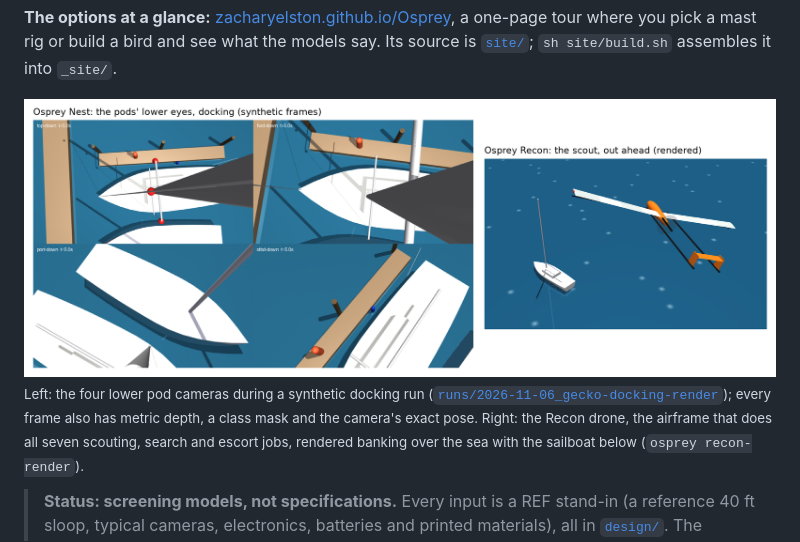
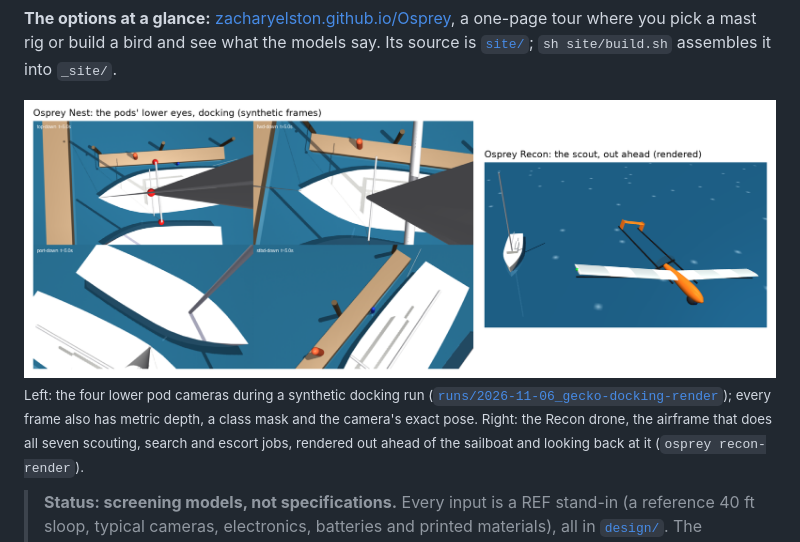
Before and after one commit to zacharyelston/Osprey, a Markdown page: README.md, the part around one of its changes. Rendered like a GitHub page; pictures changed too: docs/img/hero.png.

```diff
--- a/README.md
+++ b/README.md
@@ -18,7 +18,7 @@ one-page tour where you pick a mast rig or build a bird and see what the models
 <sub>Left: the four lower pod cameras during a synthetic docking run
 ([`runs/2026-11-06_gecko-docking-render`](runs/2026-11-06_gecko-docking-render/)); every frame also has
 metric depth, a class mask and the camera's exact pose. Right: the Recon drone, the airframe that does
-all seven scouting, search and escort jobs, rendered banking over the sea with the sailboat below
+all seven scouting, search and escort jobs, rendered out ahead of the sailboat and looking back at it
 (`osprey recon-render`).</sub>
 
 > **Status: screening models, not specifications.** Every input is a REF stand-in (a reference 40 ft
```
Also changed, not shown: other parts of README.md (+1 -1 lines), docs/blended-wing/README.md (+1 -1 lines), docs/recon.md (+1 -1 lines), docs/img/bird-bwb-hero.png, docs/img/bird-crescent-hero.png (added), docs/img/bird-hero.png, docs/img/bird-tailsitter-hero.png (added), docs/img/hero-dark.png, 3 other files.
